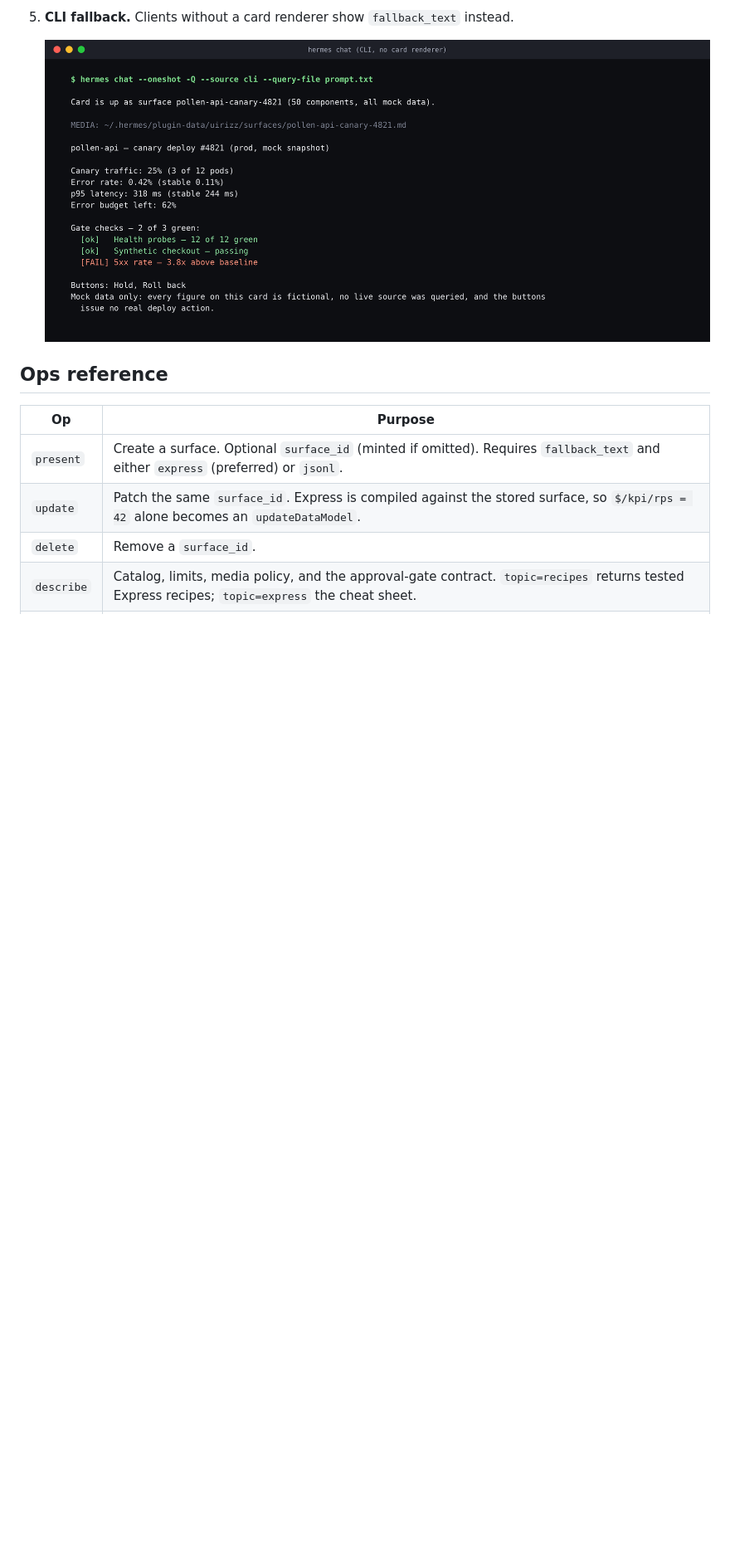
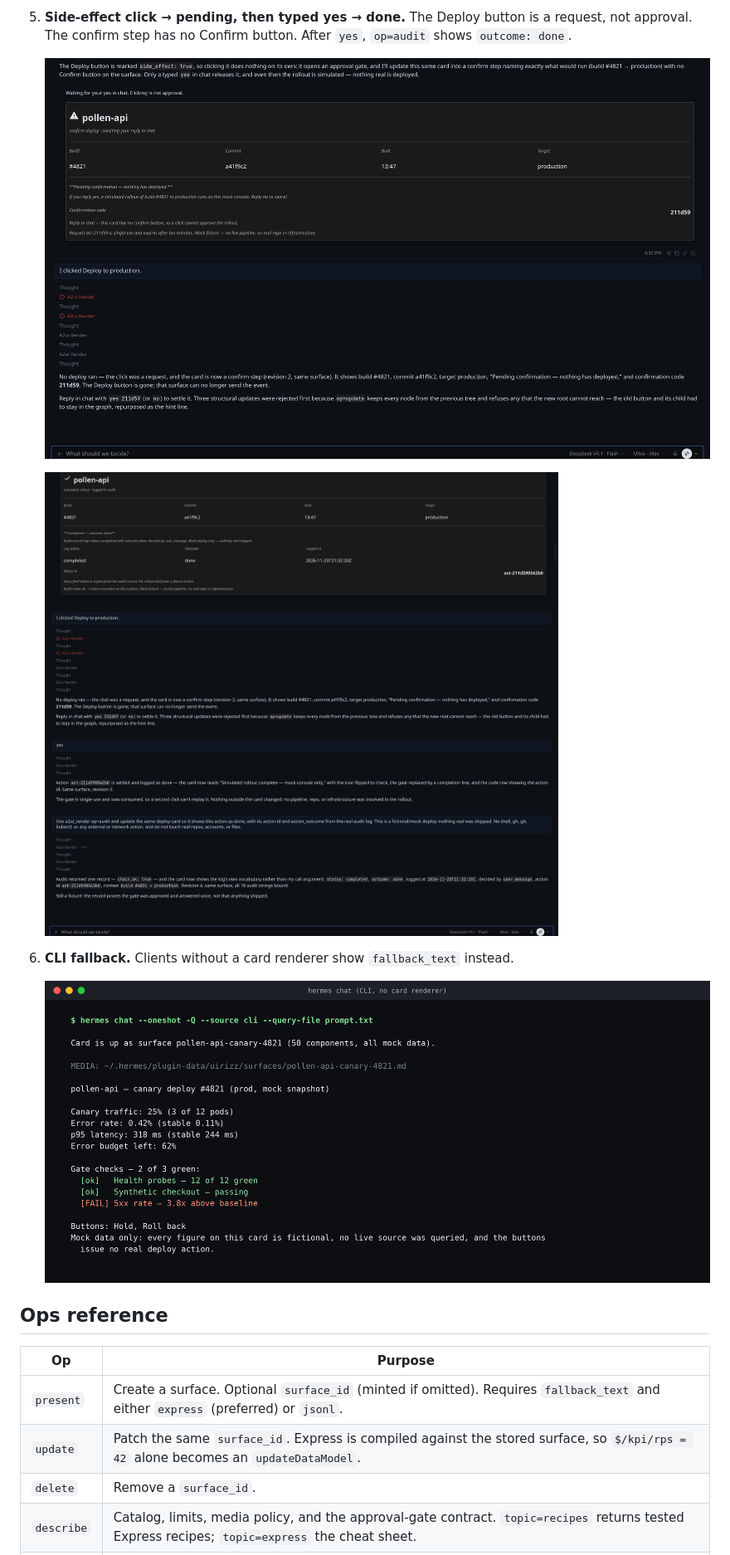
Before and after one commit to mojomast/uirizz, a Markdown page: README.md, the part around one of its changes. Shown at 83% size. Drawn GitHub-style; pictures changed too: docs/screenshots/how-gate-done.png (added), docs/screenshots/how-gate-pending.png (added); blank space fills up the shorter version.

```diff
--- a/README.md
+++ b/README.md
@@ -77,7 +77,13 @@ flowchart LR
 
-5. **CLI fallback.** Clients without a card renderer show `fallback_text` instead.
+5. **Side-effect click → pending, then typed yes → done.** The Deploy button is a request, not approval. The confirm step has no Confirm button. After `yes`, `op=audit` shows `outcome: done`.
 
-   ![The same surface as plain text in hermes chat](docs/screenshots/how-05-cli-fallback.png)
+   ![A pollen-api confirm step with no Confirm button, asking for a typed yes](docs/screenshots/how-gate-pending.png)
+
+   ![The same surface after yes: completed, outcome done, action id in the audit log](docs/screenshots/how-gate-done.png)
+
+6. **CLI fallback.** Clients without a card renderer show `fallback_text` instead.
+
+   ![The same kind of surface as plain text in hermes chat](docs/screenshots/how-05-cli-fallback.png)
 
 ## Ops reference
 
```
Also changed, not shown: other parts of README.md (+11 -11 lines), CHANGELOG.md (+6 -0 lines), docs/screenshots/how-data-update.png (added), docs/screenshots/how-h1-recover.png (added), docs/screenshots/how-two-cards.png (added), 1 other file.
